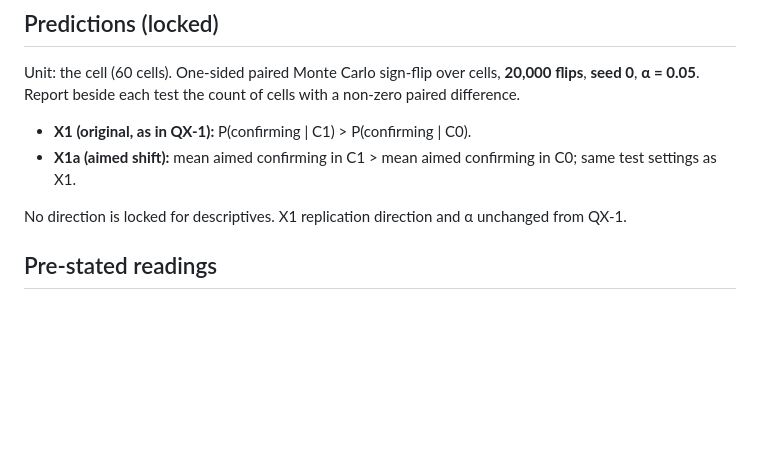
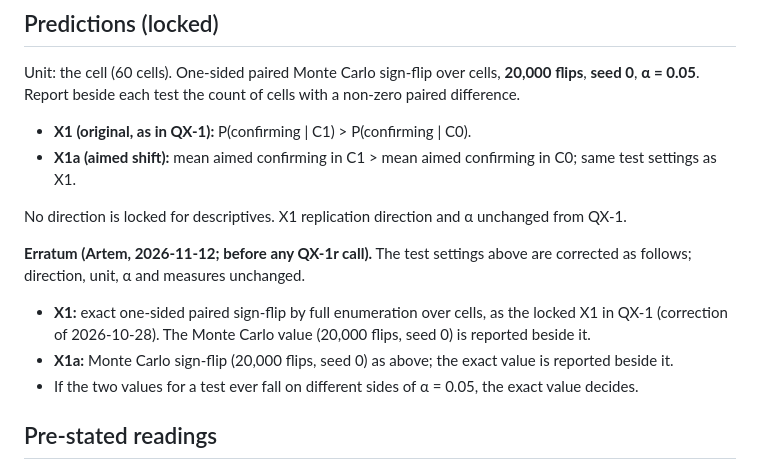
Before and after one commit to corba777/luna_life, a Markdown page: prereg/AMENDMENT_QX1R.md, the part around the change. GitHub-like rendering; blank space fills up the shorter version.

Commit message:
prereg: QX-1r erratum (2026-11-12, before any call) — X1 exact with Monte Carlo beside, X1a Monte Carlo with exact beside, exact decides at alpha

```diff
--- a/prereg/AMENDMENT_QX1R.md
+++ b/prereg/AMENDMENT_QX1R.md
@@ -50,6 +50,15 @@ difference.
 
 No direction is locked for descriptives. X1 replication direction and α unchanged from QX-1.
 
+**Erratum (Artem, 2026-11-12; before any QX-1r call).** The test settings above are corrected as
+follows; direction, unit, α and measures unchanged.
+
+- **X1:** exact one-sided paired sign-flip by full enumeration over cells, as the locked X1 in QX-1
+  (correction of 2026-10-28). The Monte Carlo value (20,000 flips, seed 0) is reported beside it.
+- **X1a:** Monte Carlo sign-flip (20,000 flips, seed 0) as above; the exact value is reported beside
+  it.
+- If the two values for a test ever fall on different sides of α = 0.05, the exact value decides.
+
 ## Pre-stated readings
 
 - **QX-1r is the confirmatory test of the post-hoc QX-1 aimed shift.** X1a on QX-1r is
```
